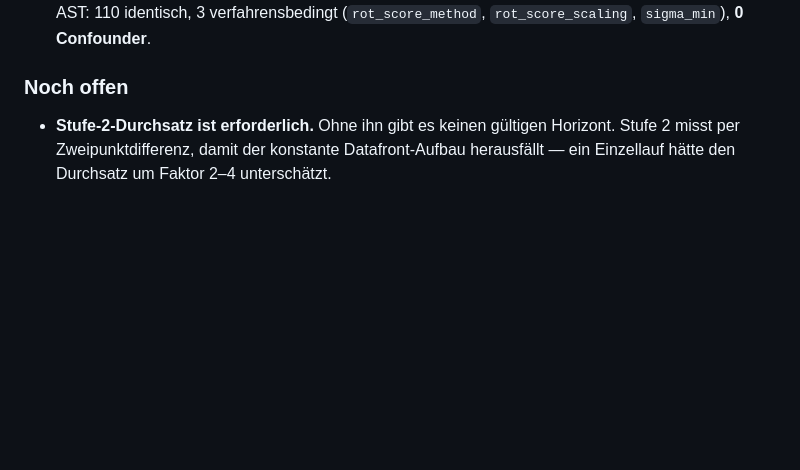
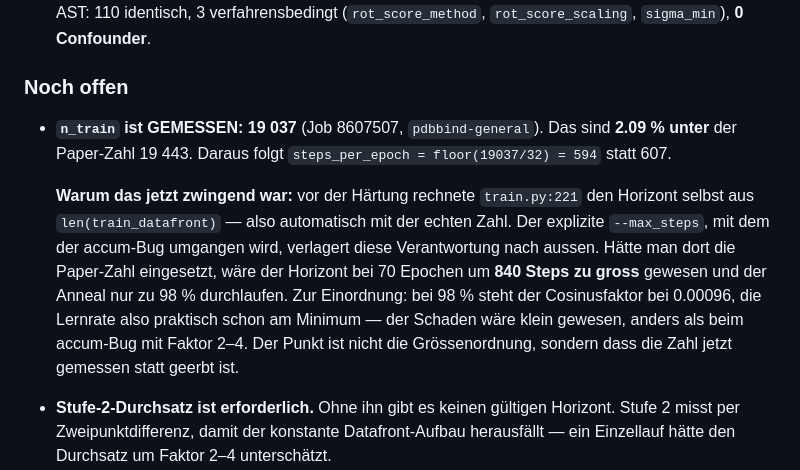
Before and after one commit to jmuelleo/SigmaFlow, a Markdown page: CURRENT_RESEARCH_STATE.md, the part around the change. Rendered like a GitHub page; blank space fills up the shorter version.

Commit message:
n_train gemessen: 19.037 statt der Paper-Zahl 19.443 (-2.09 %)
Job 8607507, pdbbind-general. steps_per_epoch = floor(19037/32) = 594 statt
607.

Warum das jetzt zwingend war: vor der Haertung rechnete train.py:221 den
Horizont selbst aus len(train_datafront), also automatisch mit der echten
Zahl. Der explizite --max_steps, mit dem der accum-Bug umgangen wird,
verlagert diese Verantwortung nach aussen. Mit der Paper-Zahl waere der
Horizont bei 70 Epochen um 840 Steps zu gross gewesen und der Anneal nur zu
98 % durchlaufen.

Einordnung ohne Dramatisierung: bei 98 % steht der Cosinusfaktor bei 0.00096,
die Lernrate praktisch am Minimum. Der Schaden waere klein gewesen -- anders
als beim accum-Bug mit Faktor 2-4. Der Gewinn ist nicht die Groessenordnung,
sondern dass die Zahl gemessen statt geerbt ist.

Co-Authored-By: Claude Opus 5 (1M context) <noreply@anthropic.com>

```diff
--- a/CURRENT_RESEARCH_STATE.md
+++ b/CURRENT_RESEARCH_STATE.md
@@ -112,6 +112,21 @@ ohne alle vier Unterschiede im selben Satz zu nennen.
   (`rot_score_method`, `rot_score_scaling`, `sigma_min`), **0 Confounder**.
 
 ### Noch offen
+
+- **`n_train` ist GEMESSEN: 19 037** (Job 8607507, `pdbbind-general`).
+  Das sind **2.09 % unter** der Paper-Zahl 19 443. Daraus folgt
+  `steps_per_epoch = floor(19037/32) = 594` statt 607.
+
+  **Warum das jetzt zwingend war:** vor der Härtung rechnete `train.py:221`
+  den Horizont selbst aus `len(train_datafront)` — also automatisch mit der
+  echten Zahl. Der explizite `--max_steps`, mit dem der accum-Bug umgangen
+  wird, verlagert diese Verantwortung nach aussen. Hätte man dort die
+  Paper-Zahl eingesetzt, wäre der Horizont bei 70 Epochen um **840 Steps zu
+  gross** gewesen und der Anneal nur zu 98 % durchlaufen.
+  Zur Einordnung: bei 98 % steht der Cosinusfaktor bei 0.00096, die Lernrate
+  also praktisch schon am Minimum — der Schaden wäre klein gewesen, anders
+  als beim accum-Bug mit Faktor 2–4. Der Punkt ist nicht die Grössenordnung,
+  sondern dass die Zahl jetzt gemessen statt geerbt ist.
 
 - **Stufe-2-Durchsatz ist erforderlich.** Ohne ihn gibt es keinen gültigen
   Horizont. Stufe 2 misst per Zweipunktdifferenz, damit der konstante
```
